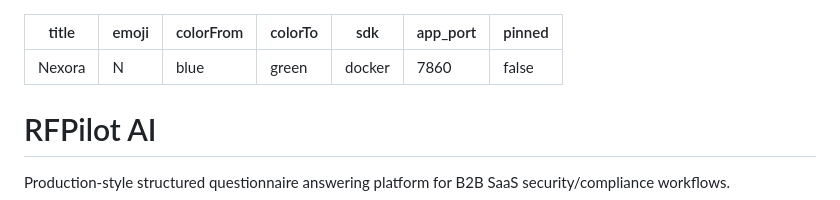
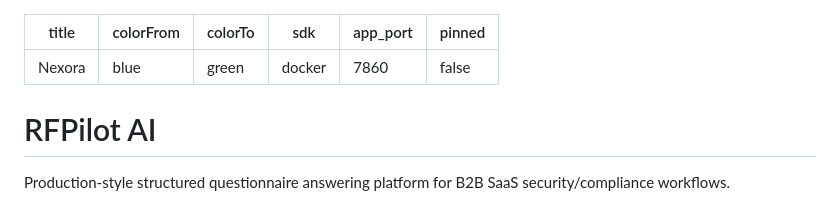
Before and after one commit to Nupreeth/Nexora, a Markdown page: README.md, the part around the change. Rendered like a GitHub page.

Commit message:
Fix Space metadata schema

```diff
--- a/README.md
+++ b/README.md
@@ -1,6 +1,5 @@
 ---
 title: Nexora
-emoji: "N"
 colorFrom: blue
 colorTo: green
 sdk: docker
```
